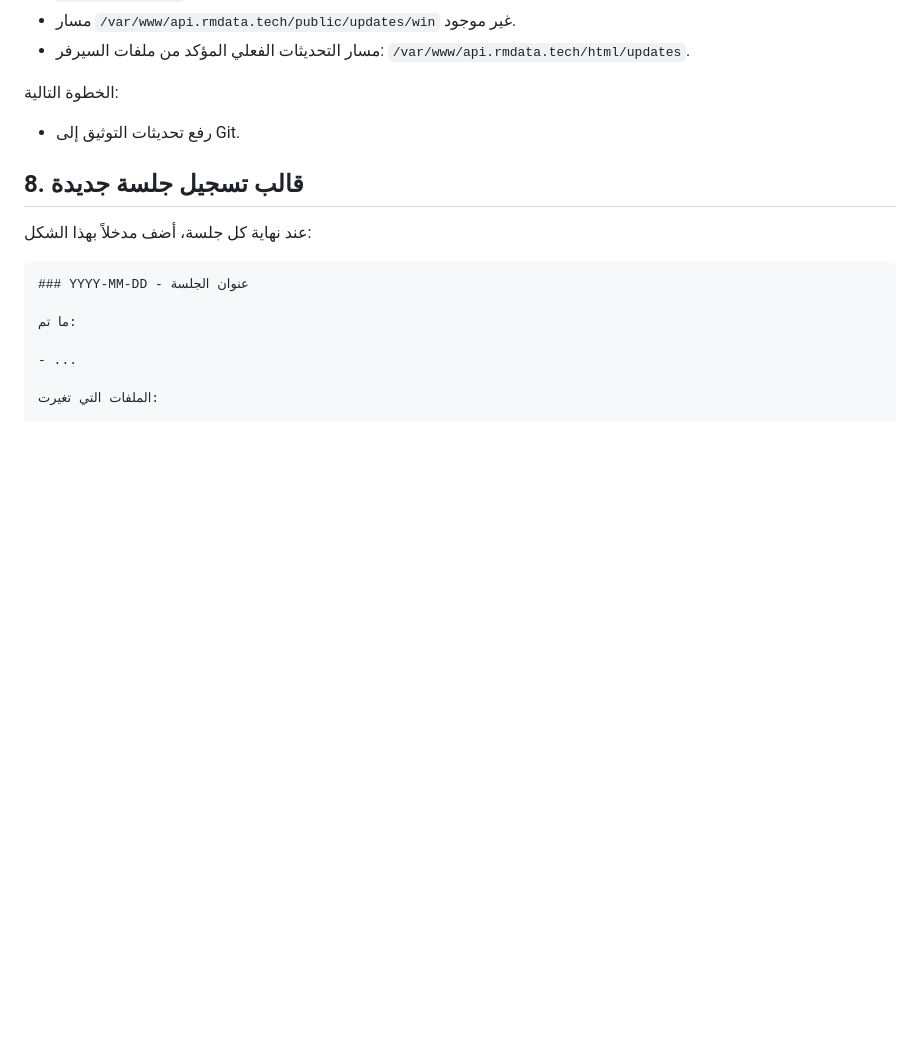
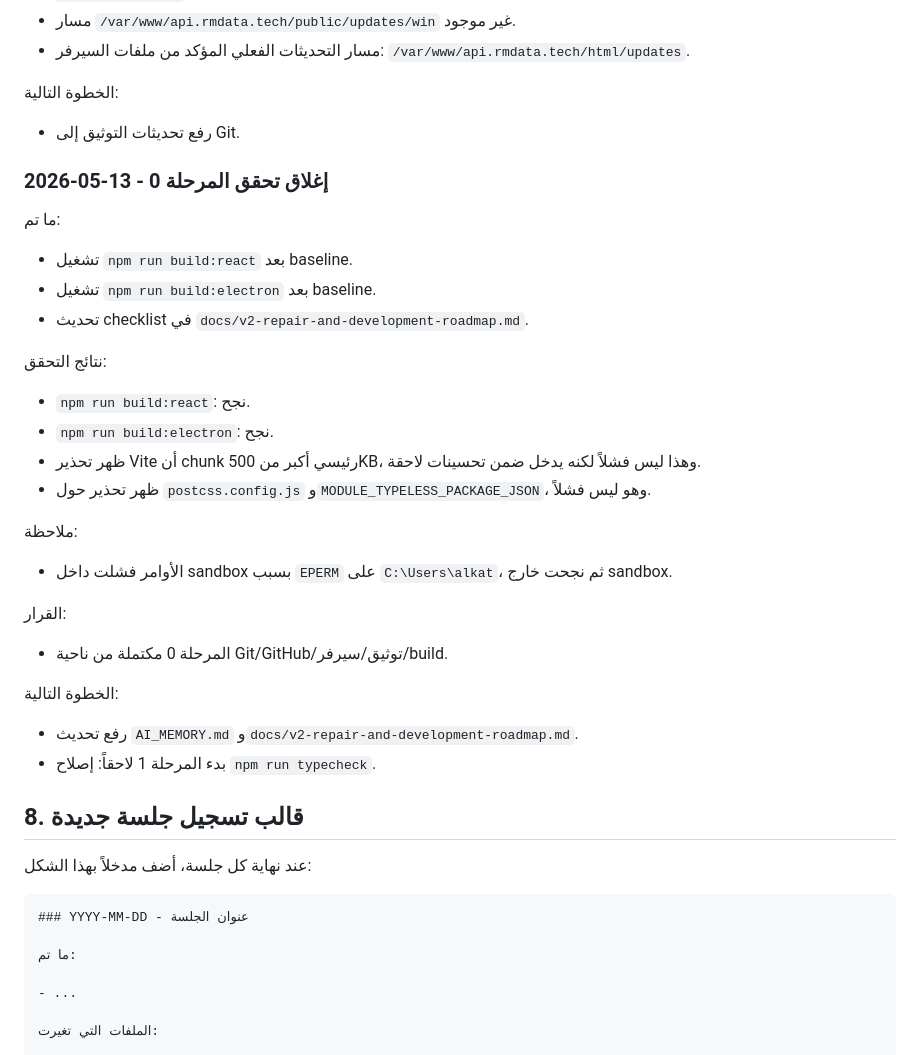
Before and after one commit to khatib96/rmdata, a Markdown page: AI_MEMORY.md, the part around the change. Drawn GitHub-style; blank space fills up the shorter version.

Commit message:
docs: mark phase 0 complete

```diff
--- a/AI_MEMORY.md
+++ b/AI_MEMORY.md
@@ -290,6 +290,34 @@ RMDATA هو نظام إدارة داخلي لشركة الرداء الموحد.
 
 - رفع تحديثات التوثيق إلى Git.
 
+### 2026-05-13 - إغلاق تحقق المرحلة 0
+
+ما تم:
+
+- تشغيل `npm run build:react` بعد baseline.
+- تشغيل `npm run build:electron` بعد baseline.
+- تحديث checklist في `docs/v2-repair-and-development-roadmap.md`.
+
+نتائج التحقق:
+
+- `npm run build:react`: نجح.
+- `npm run build:electron`: نجح.
+- ظهر تحذير Vite أن chunk رئيسي أكبر من 500KB، وهذا ليس فشلاً لكنه يدخل ضمن تحسينات لاحقة.
+- ظهر تحذير حول `postcss.config.js` و`MODULE_TYPELESS_PACKAGE_JSON`، وهو ليس فشلاً.
+
+ملاحظة:
+
+- الأوامر فشلت داخل sandbox بسبب `EPERM` على `C:\Users\alkat`، ثم نجحت خارج sandbox.
+
+القرار:
+
+- المرحلة 0 مكتملة من ناحية Git/GitHub/توثيق/سيرفر/build.
+
+الخطوة التالية:
+
+- رفع تحديث `AI_MEMORY.md` و`docs/v2-repair-and-development-roadmap.md`.
+- بدء المرحلة 1 لاحقاً: إصلاح `npm run typecheck`.
+
 ## 8. قالب تسجيل جلسة جديدة
 
 عند نهاية كل جلسة، أضف مدخلاً بهذا الشكل:
```
Also changed, not shown: docs/v2-repair-and-development-roadmap.md (+2 -2 lines).
